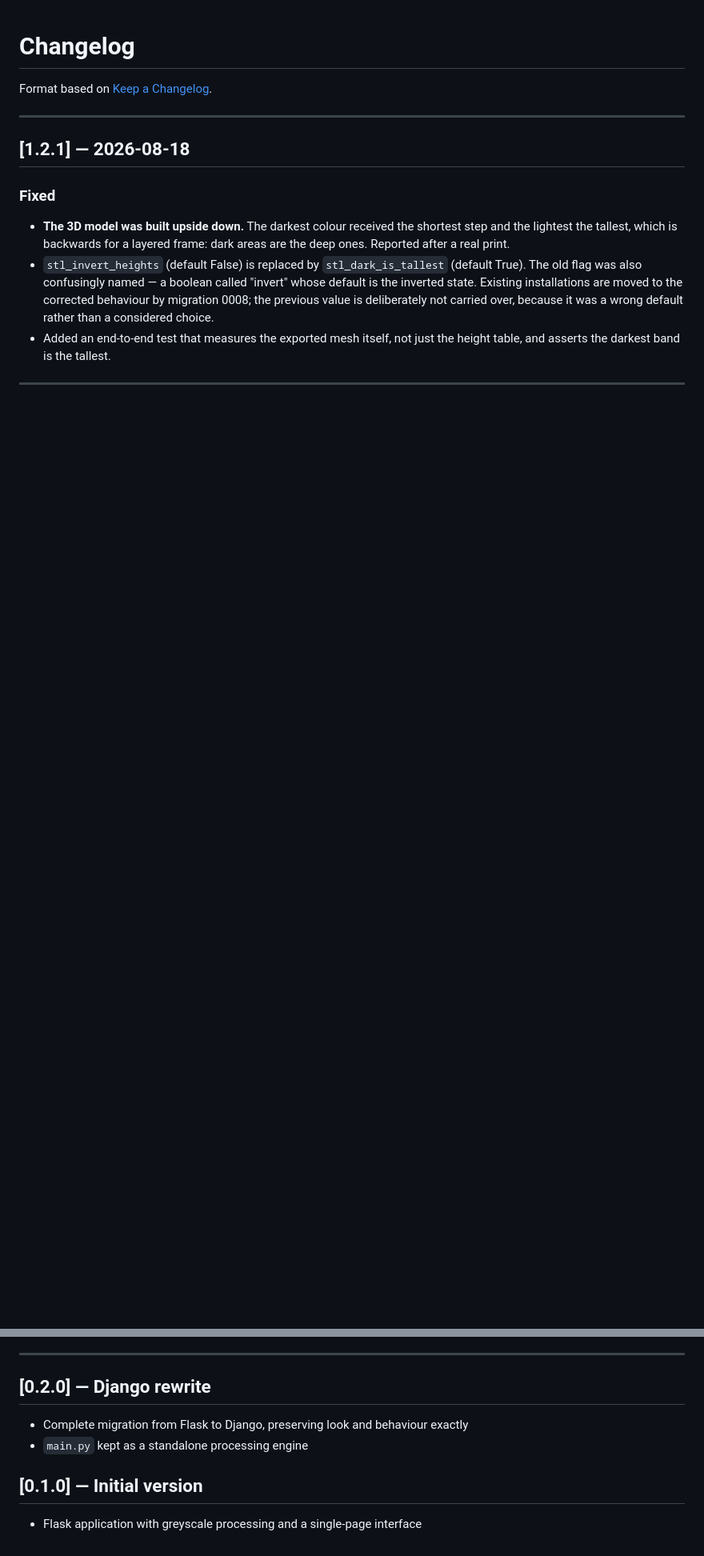
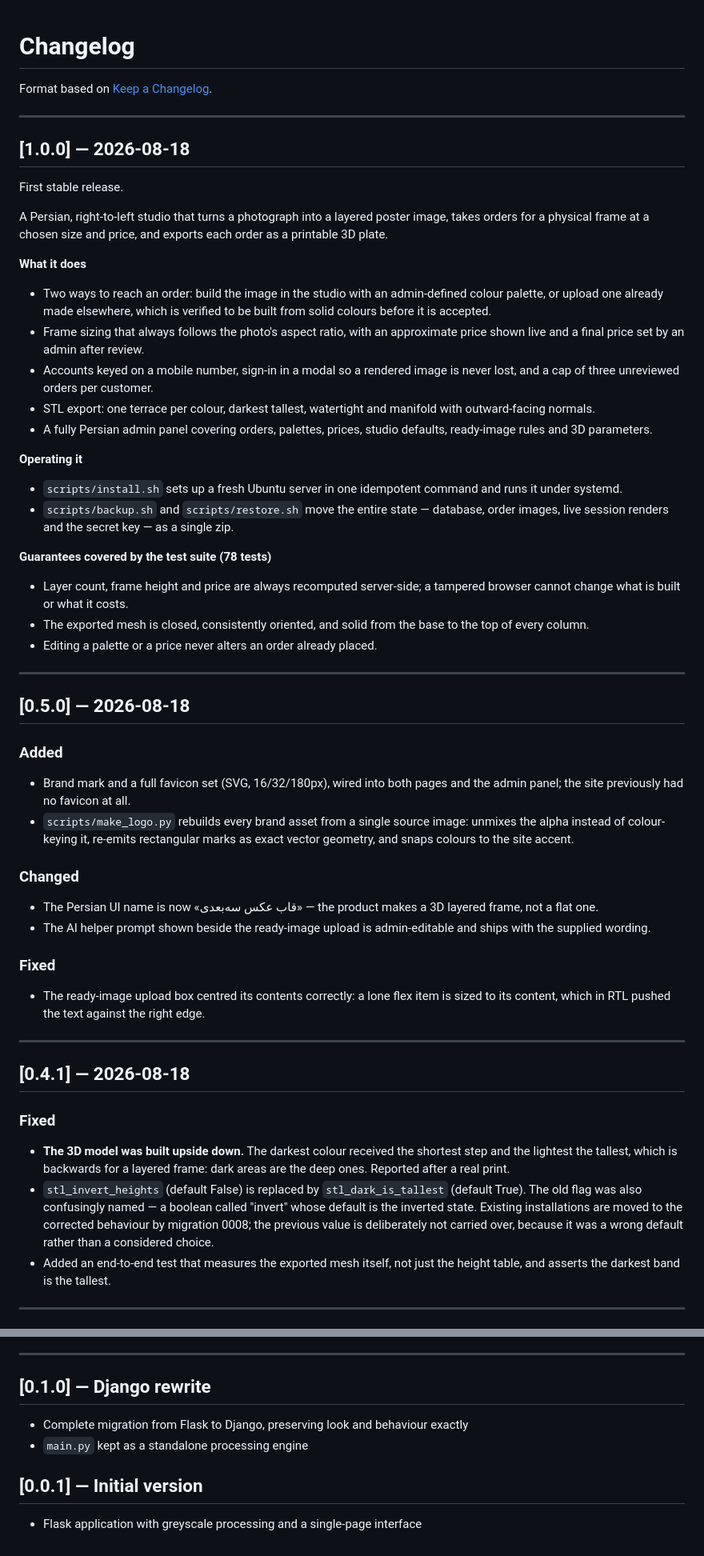
Before and after one commit to MMDBadCoder/layered-frame-studio, a Markdown page: CHANGELOG.md, 2 parts joined by grey strips. Shown at 80% size. Drawn GitHub-style; blank space fills up the shorter version.

Commit message:
Release v1.0.0
The version numbers in the CHANGELOG were internal milestones written as the
work went along; none of them was ever tagged or published. They are renumbered
to 0.x so that v1.0.0 marks what it says it does — the first stable release —
without contradicting anything already released.

Adds the 1.0.0 entry summarising what the product does, how it is operated, and
the guarantees the test suite actually covers, plus 0.5.0 for the branding work
that had not been written up yet.

```diff
--- a/CHANGELOG.md
+++ b/CHANGELOG.md
@@ -4,7 +4,64 @@ Format based on [Keep a Changelog](https://keepachangelog.com/).
 
 ---
 
-## [1.2.1] — 2026-08-18
+## [1.0.0] — 2026-08-18
+
+First stable release.
+
+A Persian, right-to-left studio that turns a photograph into a layered poster
+image, takes orders for a physical frame at a chosen size and price, and
+exports each order as a printable 3D plate.
+
+**What it does**
+- Two ways to reach an order: build the image in the studio with an
+  admin-defined colour palette, or upload one already made elsewhere, which is
+  verified to be built from solid colours before it is accepted.
+- Frame sizing that always follows the photo's aspect ratio, with an
+  approximate price shown live and a final price set by an admin after review.
+- Accounts keyed on a mobile number, sign-in in a modal so a rendered image is
+  never lost, and a cap of three unreviewed orders per customer.
+- STL export: one terrace per colour, darkest tallest, watertight and
+  manifold with outward-facing normals.
+- A fully Persian admin panel covering orders, palettes, prices, studio
+  defaults, ready-image rules and 3D parameters.
+
+**Operating it**
+- `scripts/install.sh` sets up a fresh Ubuntu server in one idempotent command
+  and runs it under systemd.
+- `scripts/backup.sh` and `scripts/restore.sh` move the entire state — database,
+  order images, live session renders and the secret key — as a single zip.
+
+**Guarantees covered by the test suite (78 tests)**
+- Layer count, frame height and price are always recomputed server-side; a
+  tampered browser cannot change what is built or what it costs.
+- The exported mesh is closed, consistently oriented, and solid from the base
+  to the top of every column.
+- Editing a palette or a price never alters an order already placed.
+
+---
+
+## [0.5.0] — 2026-08-18
+
+### Added
+- Brand mark and a full favicon set (SVG, 16/32/180px), wired into both pages
+  and the admin panel; the site previously had no favicon at all.
+- `scripts/make_logo.py` rebuilds every brand asset from a single source image:
+  unmixes the alpha instead of colour-keying it, re-emits rectangular marks as
+  exact vector geometry, and snaps colours to the site accent.
+
+### Changed
+- The Persian UI name is now «قاب عکس سه‌بعدی» — the product makes a 3D layered
+  frame, not a flat one.
+- The AI helper prompt shown beside the ready-image upload is admin-editable
+  and ships with the supplied wording.
+
+### Fixed
+- The ready-image upload box centred its contents correctly: a lone flex item
+  is sized to its content, which in RTL pushed the text against the right edge.
+
+---
+
+## [0.4.1] — 2026-08-18
 
 ### Fixed
 - **The 3D model was built upside down.** The darkest colour received the
@@ -146,10 +203,10 @@ maintenance tooling.
 
 ---
 
-## [0.2.0] — Django rewrite
+## [0.1.0] — Django rewrite
 
 - Complete migration from Flask to Django, preserving look and behaviour exactly
 - `main.py` kept as a standalone processing engine
 
-## [0.1.0] — Initial version
+## [0.0.1] — Initial version
 - Flask application with greyscale processing and a single-page interface
```
Also changed, not shown: other parts of CHANGELOG.md (+3 -3 lines), README.md (+1 -1 lines), docs/PRD.md (+1 -1 lines).
